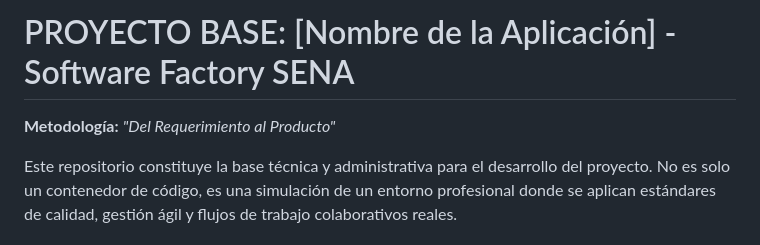
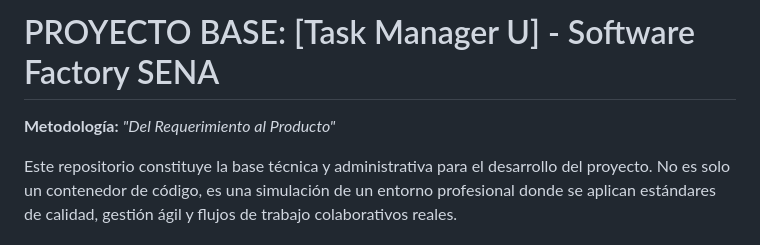
Before and after one commit to githuv7-web/task-manager-ui, a Markdown page: README.md, the part around one of its changes. Rendered like a GitHub page.

Commit message:
docs: actualizar el nombre del proyecto readme

```diff
--- a/README.md
+++ b/README.md
@@ -1,6 +1,6 @@
-# PROYECTO BASE: [Nombre de la Aplicación] - Software Factory SENA
+# PROYECTO BASE: [Task Manager U] - Software Factory SENA
 
-**Metodología:** *"Del Requerimiento al Producto"*
+**Metodología:** _"Del Requerimiento al Producto"_
 
 Este repositorio constituye la base técnica y administrativa para el desarrollo del proyecto. No es solo un contenedor de código, es una simulación de un entorno profesional donde se aplican estándares de calidad, gestión ágil y flujos de trabajo colaborativos reales.
 
```
Also changed, not shown: other parts of README.md (+9 -1 lines).
